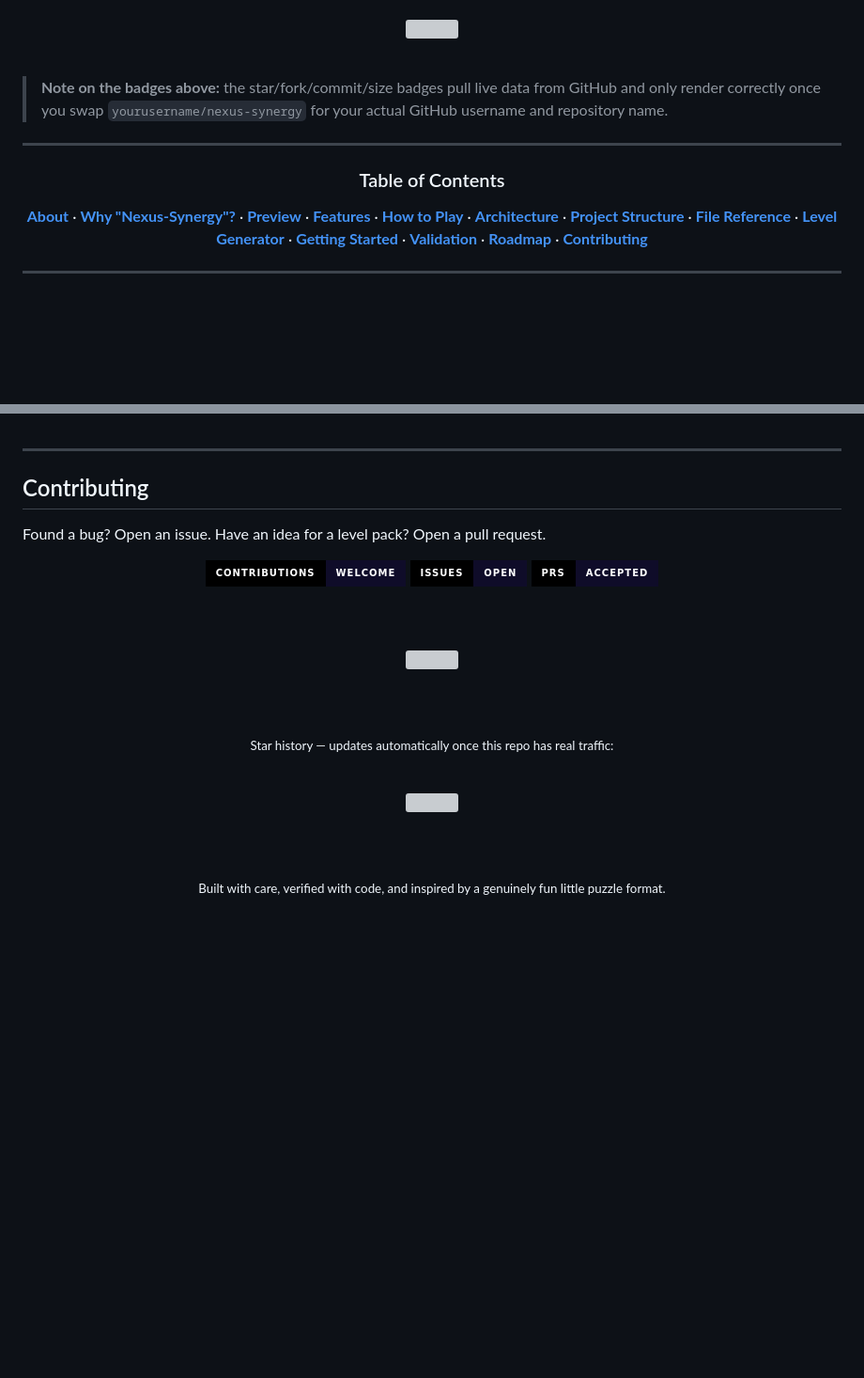
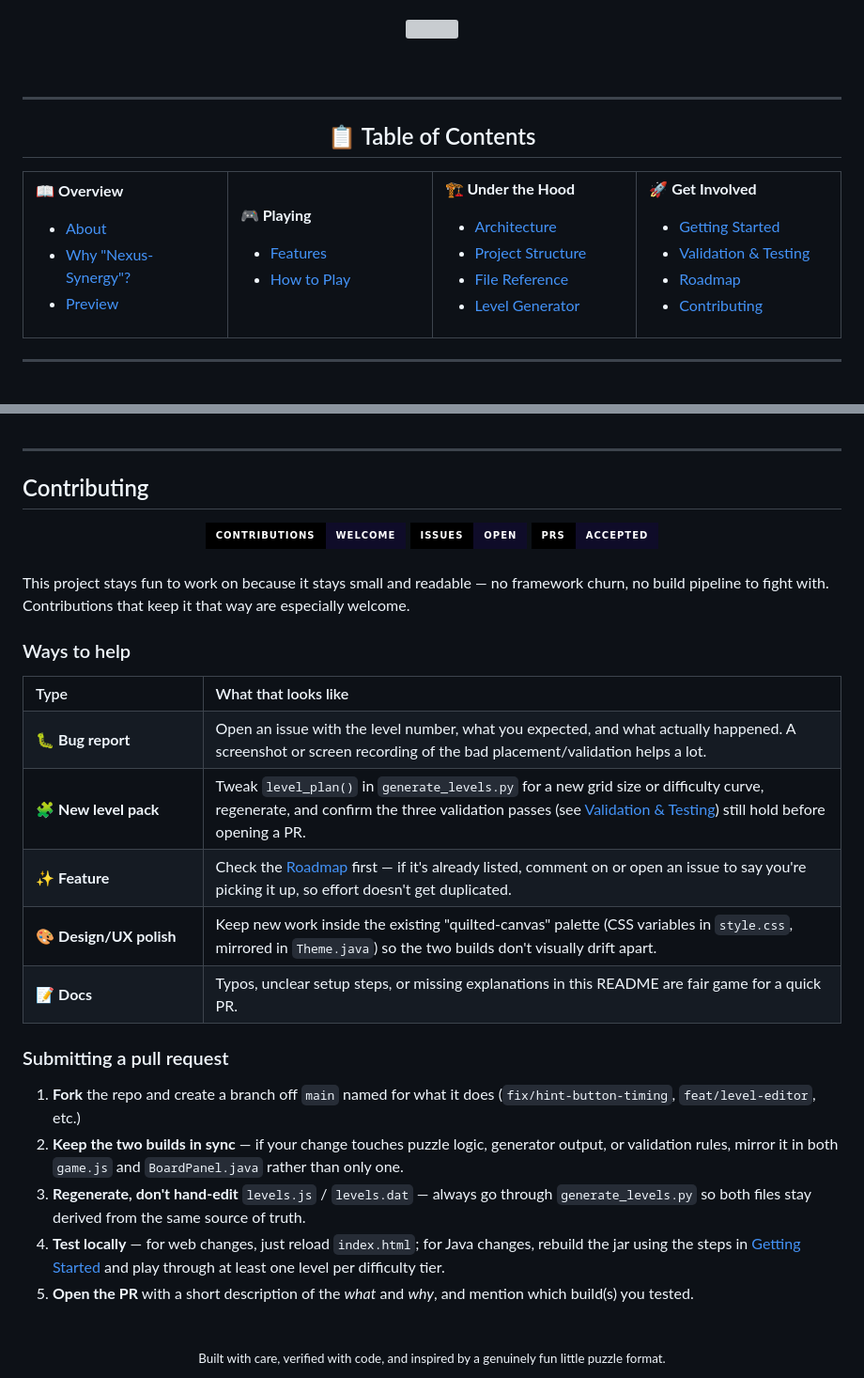
Before and after one commit to Talha-Yaseen-Hub/Nexus-Synergy, a Markdown page: README.md, 2 parts joined by grey strips. Shown at 94% size. Drawn GitHub-style; badges without logos; blank space fills up the shorter version; grey boxes are pictures that could not be loaded.

Commit message:
Refactor README with table of contents and cleanup
Removed unnecessary badge images and added a structured table of contents for better navigation.

```diff
--- a/README.md
+++ b/README.md
@@ -31,12 +24,43 @@
 
 <br/>
 
-> **Note on the badges above:** the star/fork/commit/size badges pull live data from GitHub and only render correctly once you swap `yourusername/nexus-synergy` for your actual GitHub username and repository name.
-
 ---
 
 <div align="center">
 
-### Table of Contents
+## 📋 Table of Contents
 
-**[About](#about)** · **[Why "Nexus-Synergy"?](#why-nexus-synergy)** · **[Preview](#preview)** · **[Features](#features)** · **[How to Play](#how-to-play)** · **[Architecture](#architecture)** · **[Project Structure](#project-structure)** · **[File Reference](#file-reference)** · **[Level Generator](#level-generator)** · **[Getting Started](#getting-started)** · **[Validation](#validation--testing)** · **[Roadmap](#roadmap)** · **[Contributing](#contributing)**
+<table>
+<tr>
+<td valign="top" width="25%">
+
+**📖 Overview**
+- [About](#about)
+- [Why "Nexus-Synergy"?](#why-nexus-synergy)
+- [Preview](#preview)
+
+</td>
+<td valign="top" width="25%">
+
+**🎮 Playing**
+- [Features](#features)
+- [How to Play](#how-to-play)
+
+</td>
+<td valign="top" width="25%">
+
+**🏗️ Under the Hood**
+- [Architecture](#architecture)
+- [Project Structure](#project-structure)
+- [File Reference](#file-reference)
+- [Level Generator](#level-generator)
+
+</td>
+<td valign="top" width="25%">
+
+**🚀 Get Involved**
+- [Getting Started](#getting-started)
+- [Validation & Testing](#validation--testing)
+- [Roadmap](#roadmap)
+- [Contributing](#contributing)
+
@@ -616,27 +643,55 @@ The Java build was additionally verified by driving the real UI: a `Robot`-based
 
 ## Contributing
 
-Found a bug? Open an issue. Have an idea for a level pack? Open a pull request.
-
 <div align="center">
 
 <img src="https://img.shields.io/badge/contributions-welcome-0f0c29?style=for-the-badge&labelColor=000000" />
 <img src="https://img.shields.io/badge/issues-open-0f0c29?style=for-the-badge&labelColor=000000" />
 <img src="https://img.shields.io/badge/PRs-accepted-0f0c29?style=for-the-badge&labelColor=000000" />
 
-<br/><br/>
-
-<img src="https://contrib.rocks/image?repo=yourusername/nexus-synergy" />
-
-<br/><br/>
-
-<sub>Star history — updates automatically once this repo has real traffic:</sub>
+</div>
 
 <br/>
 
-<img src="https://api.star-history.com/svg?repos=yourusername/nexus-synergy&type=Date" width="500"/>
+This project stays fun to work on because it stays small and readable — no framework churn, no build pipeline to fight with. Contributions that keep it that way are especially welcome.
 
-<br/><br/>
+### Ways to help
+
+<table>
+<tr><th align="left" width="22%">Type</th><th align="left">What that looks like</th></tr>
+<tr>
+<td>🐛 <strong>Bug report</strong></td>
+<td>Open an issue with the level number, what you expected, and what actually happened. A screenshot or screen recording of the bad placement/validation helps a lot.</td>
+</tr>
+<tr>
+<td>🧩 <strong>New level pack</strong></td>
+<td>Tweak <code>level_plan()</code> in <code>generate_levels.py</code> for a new grid size or difficulty curve, regenerate, and confirm the three validation passes (see <a href="#validation--testing">Validation &amp; Testing</a>) still hold before opening a PR.</td>
+</tr>
+<tr>
+<td>✨ <strong>Feature</strong></td>
+<td>Check the <a href="#roadmap">Roadmap</a> first — if it's already listed, comment on or open an issue to say you're picking it up, so effort doesn't get duplicated.</td>
+</tr>
+<tr>
+<td>🎨 <strong>Design/UX polish</strong></td>
+<td>Keep new work inside the existing "quilted-canvas" palette (CSS variables in <code>style.css</code>, mirrored in <code>Theme.java</code>) so the two builds don't visually drift apart.</td>
+</tr>
+<tr>
+<td>📝 <strong>Docs</strong></td>
+<td>Typos, unclear setup steps, or missing explanations in this README are fair game for a quick PR.</td>
+</tr>
+</table>
+
+### Submitting a pull request
+
+1. **Fork** the repo and create a branch off `main` named for what it does (`fix/hint-button-timing`, `feat/level-editor`, etc.)
+2. **Keep the two builds in sync** — if your change touches puzzle logic, generator output, or validation rules, mirror it in both `game.js` and `BoardPanel.java` rather than only one.
+3. **Regenerate, don't hand-edit** `levels.js` / `levels.dat` — always go through `generate_levels.py` so both files stay derived from the same source of truth.
+4. **Test locally** — for web changes, just reload `index.html`; for Java changes, rebuild the jar using the steps in [Getting Started](#getting-started) and play through at least one level per difficulty tier.
+5. **Open the PR** with a short description of the *what* and *why*, and mention which build(s) you tested.
+
+<div align="center">
+
+<br/>
 
 <sub>Built with care, verified with code, and inspired by a genuinely fun little puzzle format.</sub>
 
```
Also changed, not shown: other parts of README.md (+3 -7 lines).
